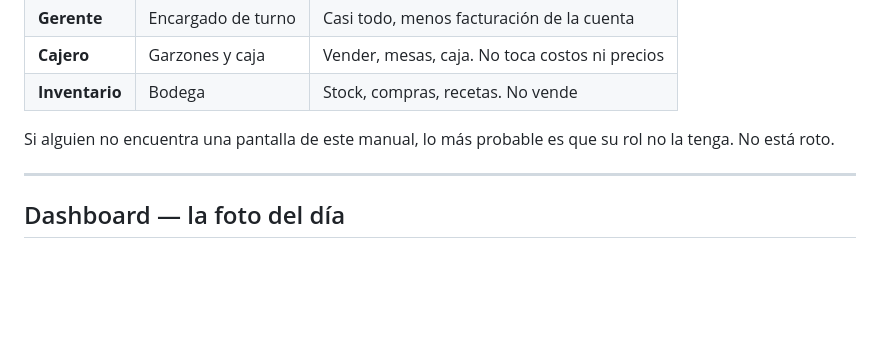
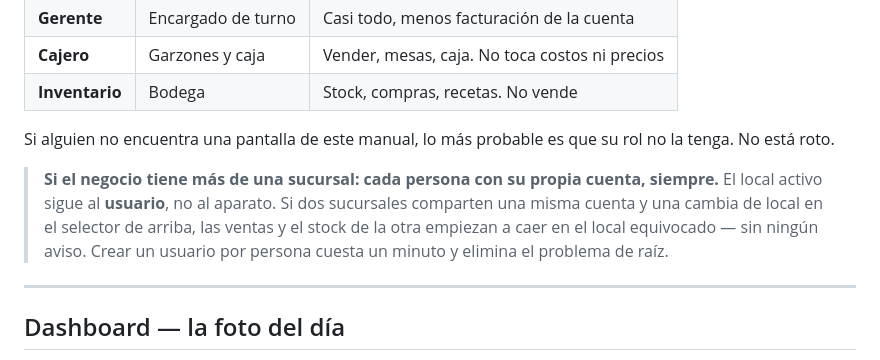
Before and after one commit to Iganziow/pulstock, a Markdown page: docs/manual-de-uso.md, the part around the change. Rendered like a GitHub page; blank space fills up the shorter version.

Commit message:
docs(manual): en multi-sucursal, jamas compartir una cuenta entre locales
El local activo sigue al USUARIO (user.active_store, persistido en el
servidor), no al dispositivo. Una cuenta compartida entre dos sucursales
operando a la vez significa que el cambio de local de una tablet
redirige las ventas y el stock de la otra -- sin aviso. Verificado en
stores/views.py:98: el selector del Topbar escribe sobre el usuario.

Salio del analisis de escala del escenario '2 clientes con varias
sucursales': es la unica forma realista de corromper datos entre locales
y no es un bug -- es el contrato de diseno (X-Store-Id es codigo
muerto). La defensa es operativa y va en el manual.

Co-Authored-By: Claude Opus 5 <noreply@anthropic.com>

```diff
--- a/docs/manual-de-uso.md
+++ b/docs/manual-de-uso.md
@@ -20,6 +20,13 @@ Pulstock tiene cuatro roles, y la barra lateral cambia según cuál tengas:
 
 Si alguien no encuentra una pantalla de este manual, lo más probable es que su
 rol no la tenga. No está roto.
+
+> **Si el negocio tiene más de una sucursal: cada persona con su propia
+> cuenta, siempre.** El local activo sigue al **usuario**, no al aparato. Si
+> dos sucursales comparten una misma cuenta y una cambia de local en el
+> selector de arriba, las ventas y el stock de la otra empiezan a caer en el
+> local equivocado — sin ningún aviso. Crear un usuario por persona cuesta un
+> minuto y elimina el problema de raíz.
 
 ---
 
```
